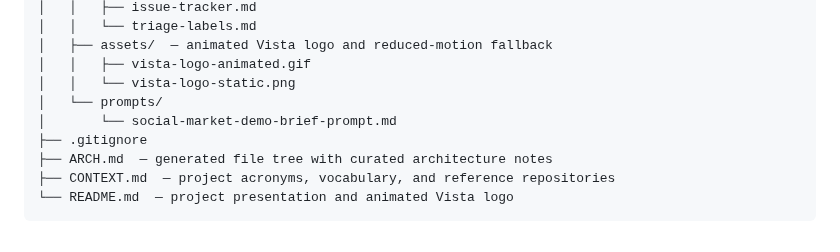
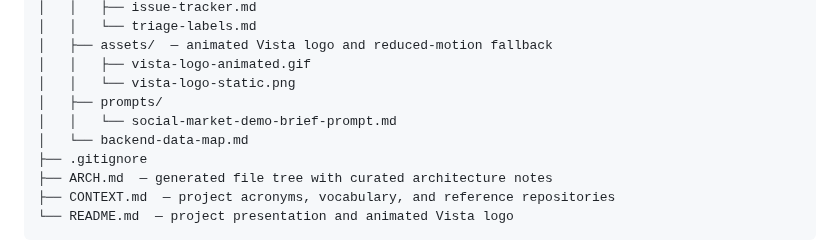
Before and after one commit to VistaMarkets/VistaColosseum, a Markdown page: ARCH.md, the part around the change. Rendered like a GitHub page.

Commit message:
docs: backend data map — shared data across pages and its VMBE source
Co-Authored-By: Claude Opus 5.5 <noreply@anthropic.com>

```diff
--- a/ARCH.md
+++ b/ARCH.md
@@ -468,8 +468,9 @@ VistaColosseum/
 │   ├── assets/  — animated Vista logo and reduced-motion fallback
 │   │   ├── vista-logo-animated.gif
 │   │   └── vista-logo-static.png
-│   └── prompts/
-│       └── social-market-demo-brief-prompt.md
+│   ├── prompts/
+│   │   └── social-market-demo-brief-prompt.md
+│   └── backend-data-map.md
 ├── .gitignore
 ├── ARCH.md  — generated file tree with curated architecture notes
 ├── CONTEXT.md  — project acronyms, vocabulary, and reference repositories
```
Also changed, not shown: docs/backend-data-map.md (added, +250 -0 lines).
